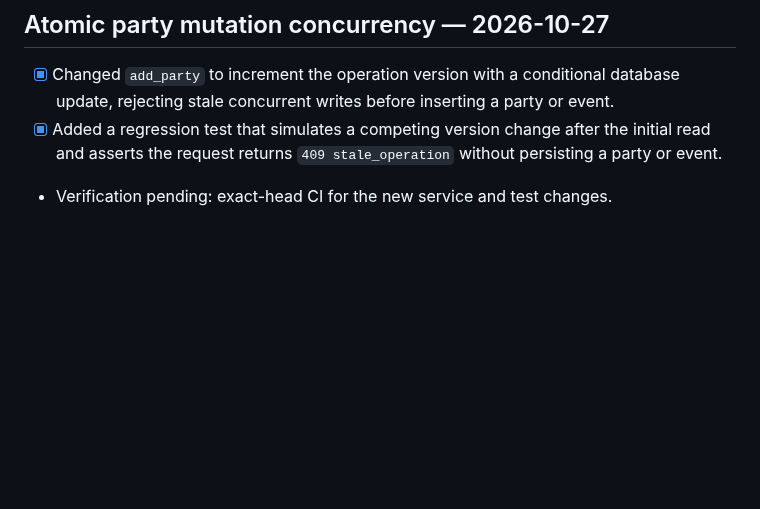
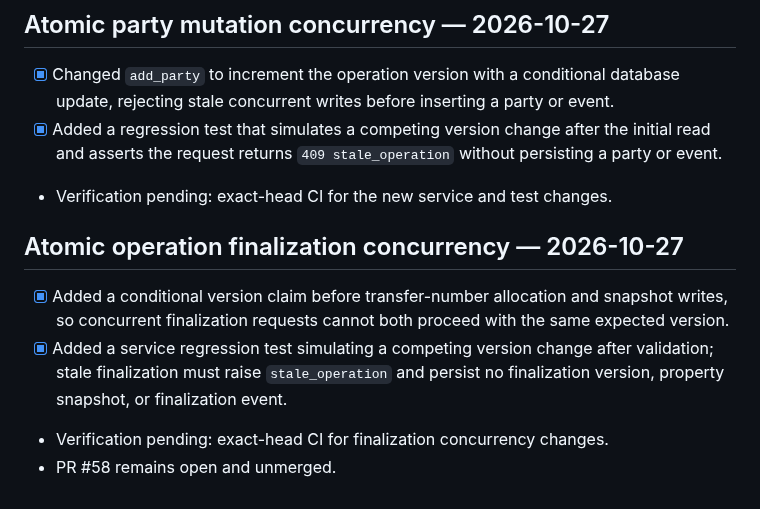
Before and after one commit to kokoosabzi/sabt, a Markdown page: PROGRESS.md, the part around the change. Drawn GitHub-style; blank space fills up the shorter version.

Commit message:
Document atomic finalization concurrency guard

```diff
--- a/PROGRESS.md
+++ b/PROGRESS.md
@@ -467,3 +467,11 @@ Continue Phase 0 foundation audit: verify authorization/project isolation across
 - [x] Changed `add_party` to increment the operation version with a conditional database update, rejecting stale concurrent writes before inserting a party or event.
 - [x] Added a regression test that simulates a competing version change after the initial read and asserts the request returns `409 stale_operation` without persisting a party or event.
 - Verification pending: exact-head CI for the new service and test changes.
+
+
+## Atomic operation finalization concurrency — 2026-10-27
+
+- [x] Added a conditional version claim before transfer-number allocation and snapshot writes, so concurrent finalization requests cannot both proceed with the same expected version.
+- [x] Added a service regression test simulating a competing version change after validation; stale finalization must raise `stale_operation` and persist no finalization version, property snapshot, or finalization event.
+- Verification pending: exact-head CI for finalization concurrency changes.
+- PR #58 remains open and unmerged.
```
